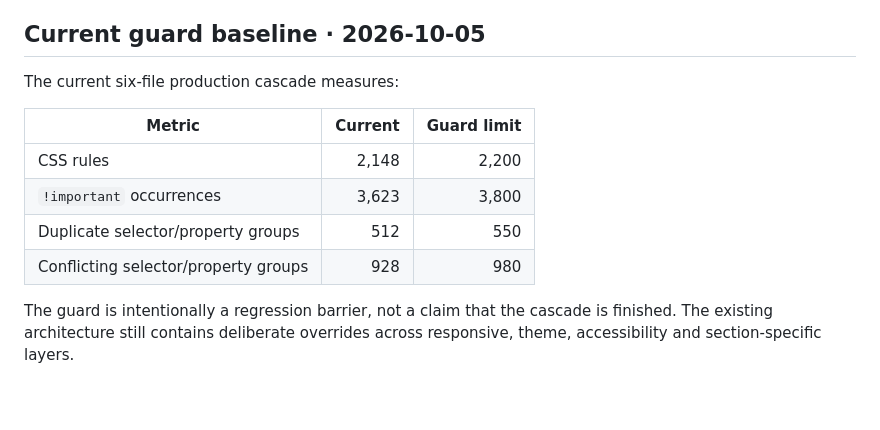
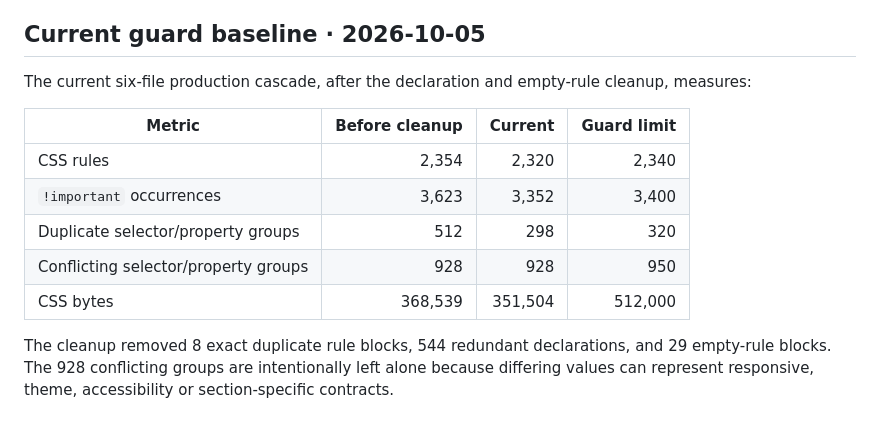
Before and after one commit to GracianB/professional-deck, a Markdown page: reports/css-cascade-map.md, the part around the change. GitHub-like rendering.

Commit message:
docs: update CSS cleanup baseline

```diff
--- a/reports/css-cascade-map.md
+++ b/reports/css-cascade-map.md
@@ -185,13 +185,14 @@ The pass intentionally leaves the remaining conflicting values intact because di
 
 ## Current guard baseline · 2026-10-05
 
-The current six-file production cascade measures:
+The current six-file production cascade, after the declaration and empty-rule cleanup, measures:
 
-| Metric | Current | Guard limit |
-|---|---:|---:|
-| CSS rules | 2,148 | 2,200 |
-| `!important` occurrences | 3,623 | 3,800 |
-| Duplicate selector/property groups | 512 | 550 |
-| Conflicting selector/property groups | 928 | 980 |
+| Metric | Before cleanup | Current | Guard limit |
+|---|---:|---:|---:|
+| CSS rules | 2,354 | 2,320 | 2,340 |
+| `!important` occurrences | 3,623 | 3,352 | 3,400 |
+| Duplicate selector/property groups | 512 | 298 | 320 |
+| Conflicting selector/property groups | 928 | 928 | 950 |
+| CSS bytes | 368,539 | 351,504 | 512,000 |
 
-The guard is intentionally a regression barrier, not a claim that the cascade is finished. The existing architecture still contains deliberate overrides across responsive, theme, accessibility and section-specific layers.
+The cleanup removed 8 exact duplicate rule blocks, 544 redundant declarations, and 29 empty-rule blocks. The 928 conflicting groups are intentionally left alone because differing values can represent responsive, theme, accessibility or section-specific contracts.
```
